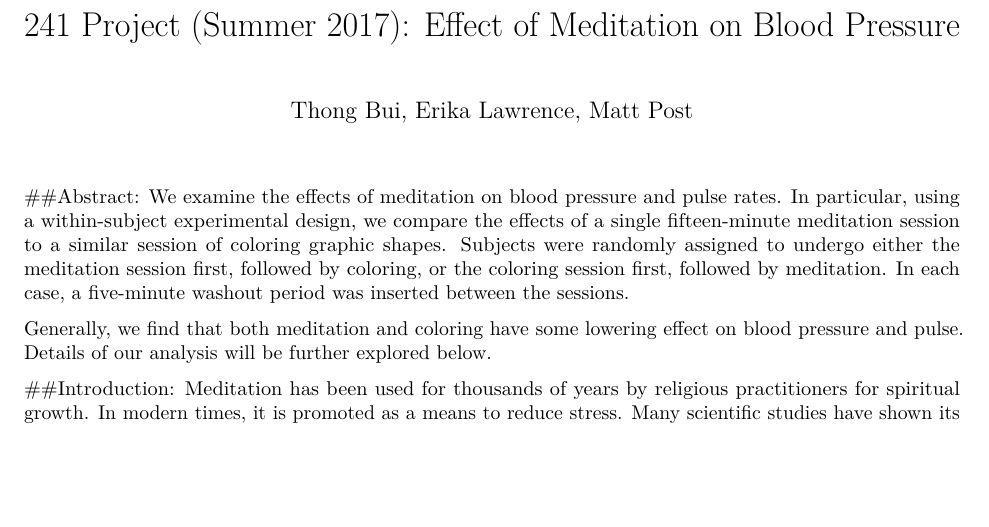
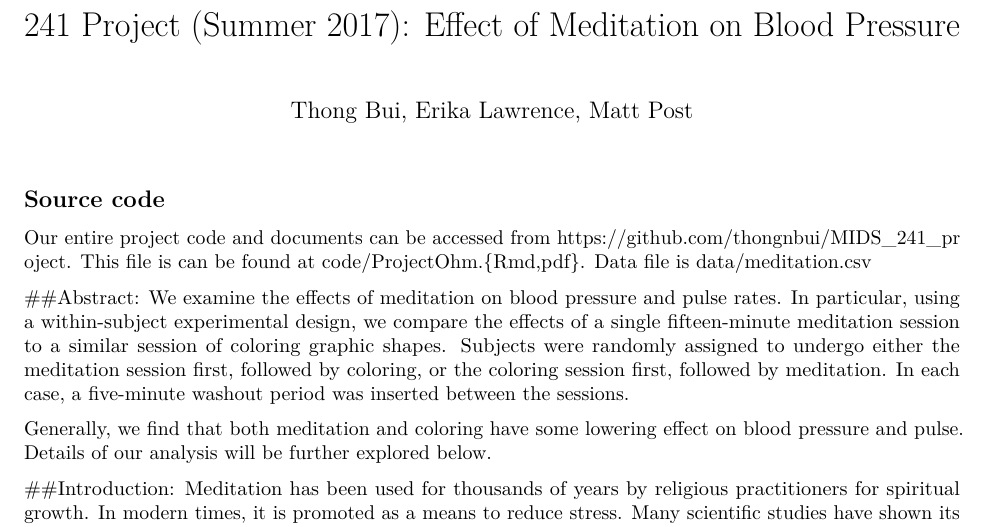
Before and after one commit to thongnbui/MIDS_241_project, an R Markdown document (code/ProjectOhm.Rmd): part of page 1 of 13, cut so that both start at the same text, the shorter picture padded with empty space. Rendered offline with R 4.5, knitr and Pandoc, then LaTeX, with nearby package versions; some code elsewhere in the file could not run offline.

Commit message:
Add source code info

```diff
--- a/code/ProjectOhm.Rmd
+++ b/code/ProjectOhm.Rmd
@@ -5,6 +5,8 @@ output:
   pdf_document: default
   html_document: default
 ---
+## Source code
+Our entire project code and documents can be accessed from https://github.com/thongnbui/MIDS_241_project. This file is can be found at code/ProjectOhm.{Rmd,pdf}. Data file is data/meditation.csv
 
 ##Abstract:
 We examine the effects of meditation on blood pressure and pulse rates. In particular, using a within-subject experimental design, we compare the effects of a single fifteen-minute meditation session to a similar session of coloring graphic shapes. Subjects were randomly assigned to undergo either the meditation session first, followed by coloring, or the coloring session first, followed by meditation. In each case, a five-minute washout period was inserted between the sessions.
```
Also changed, not shown: code/ProjectOhm.pdf.
